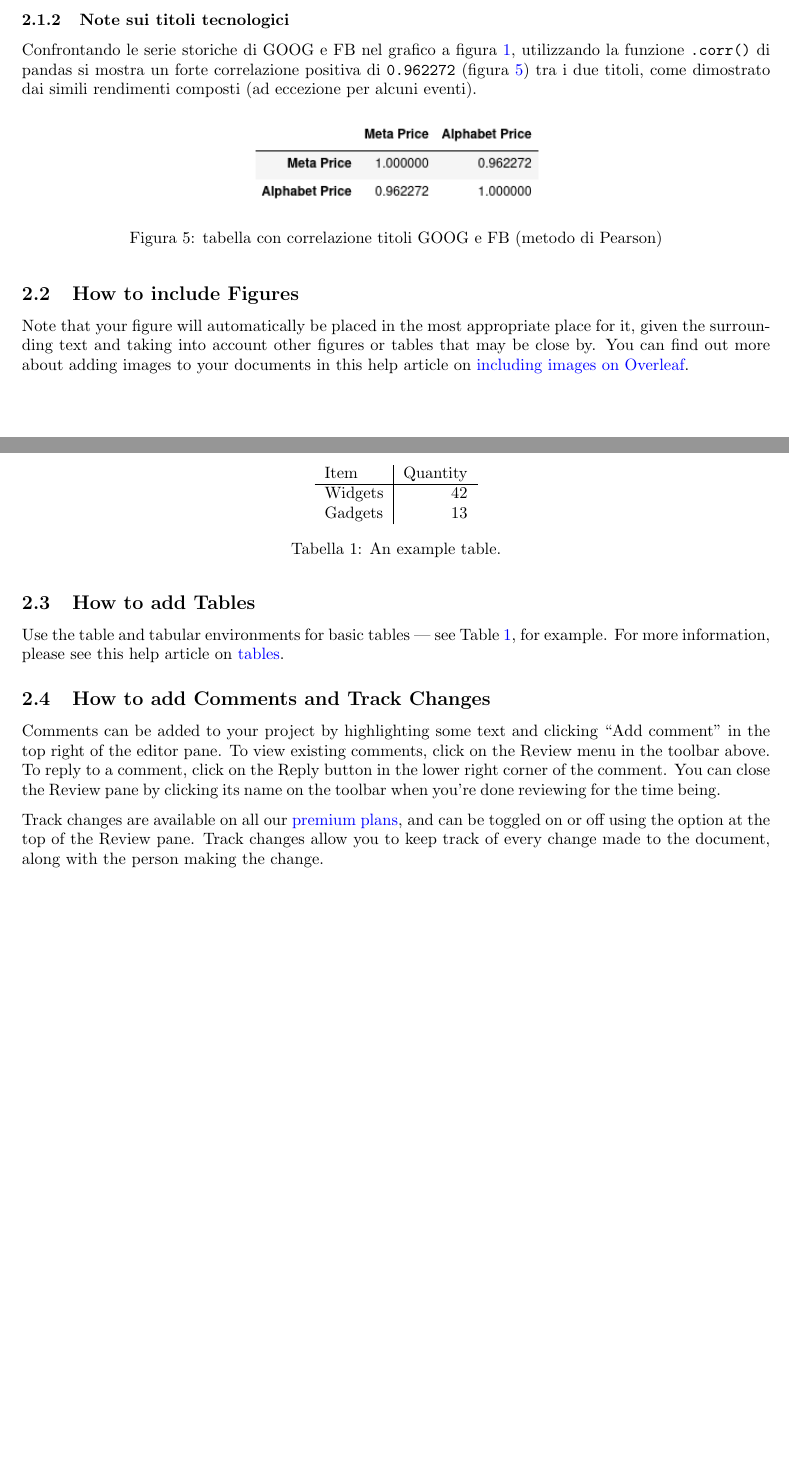
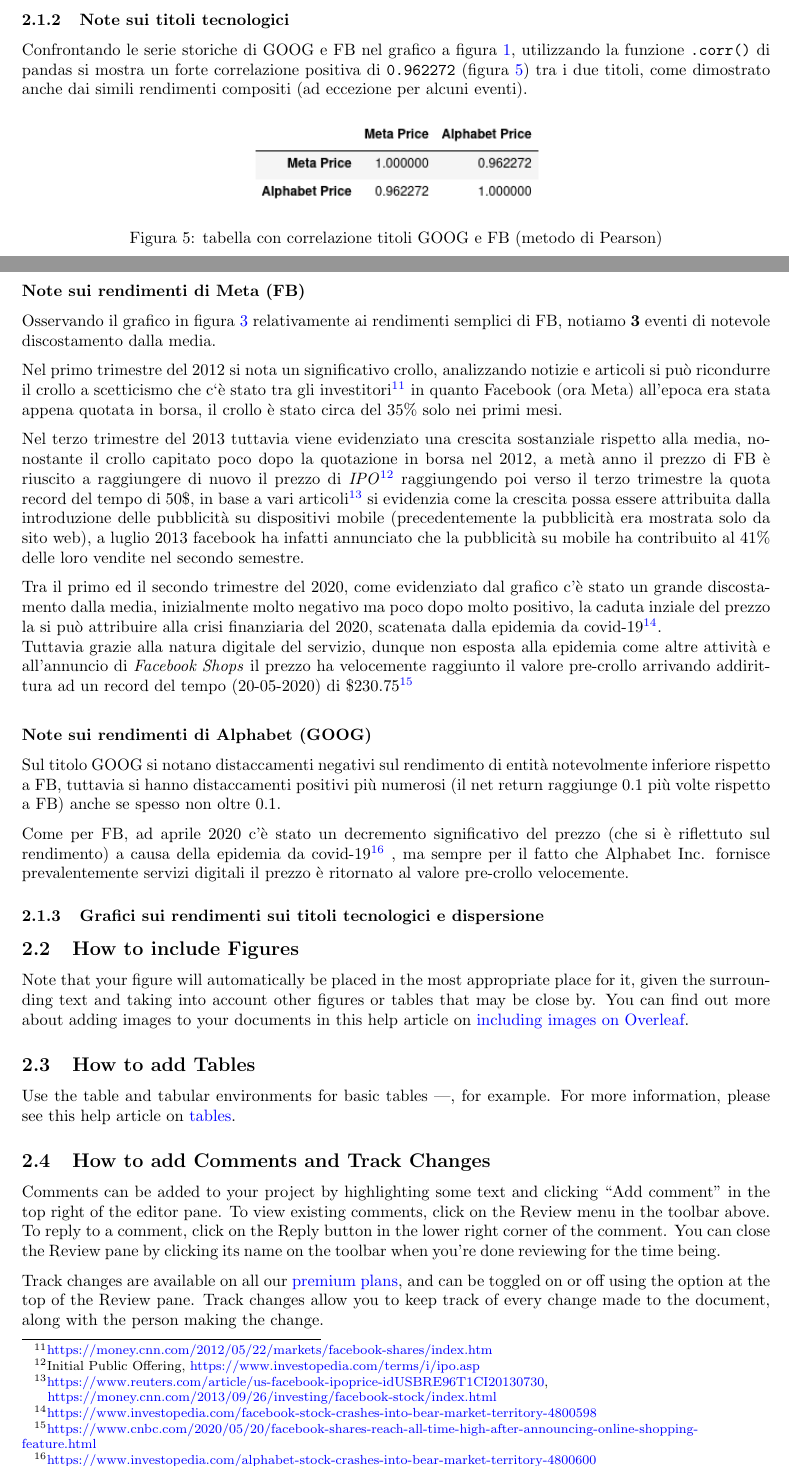
Before and after one commit to tommcamm/BISF-Project, a LaTeX document (relazione/relazione.tex): two parts of pages 3 and 4 of 5 before the commit and two parts of pages 3 and 4 of 6 after it, joined at a grey line, cut so that both start at the same text, the shorter picture padded with empty space. Compiled offline with pdfLaTeX.

Commit message:
Edit serali

```diff
--- a/relazione/relazione.tex
+++ b/relazione/relazione.tex
@@ -16,6 +16,7 @@
 \usepackage{subcaption}
 \usepackage{listings} % For code blocks
 \usepackage[parfill]{parskip} % For avoiding auto indent every new line
+\usepackage{tabto}
 
 \graphicspath{ {./images/} }
 
@@ -144,7 +147,7 @@
 \subsubsection{Note sui titoli tecnologici}
 
 Confrontando le serie storiche di GOOG e FB nel grafico a figura \ref{fig:all_stocks_price}, utilizzando la funzione \verb|.corr()| di pandas si mostra un forte correlazione positiva di \verb|0.962272| (figura \ref{fig:corr_tecno})
-tra i due titoli, come dimostrato dai simili rendimenti composti (ad eccezione per alcuni eventi).
+tra i due titoli, come dimostrato anche dai simili rendimenti compositi (ad eccezione per alcuni eventi).
 
 \begin{figure}[h]
   \centering
@@ -153,6 +156,53 @@
   \label{fig:corr_tecno}
 \end{figure}
 
+\pagebreak
+
+\textbf{Note sui rendimenti di Meta (FB)}
+
+Osservando il grafico in figura \ref{fig:rendimenti_semplici_tecno} relativamente ai rendimenti semplici di FB, notiamo \textbf{3} eventi di notevole discostamento dalla media.
+
+Nel primo trimestre del 2012 si nota un significativo crollo, analizzando notizie e articoli si può ricondurre il crollo a scetticismo che c`è stato
+tra gli investitori\footnote{\href{https://money.cnn.com/2012/05/22/markets/facebook-shares/index.htm}{https://money.cnn.com/2012/05/22/markets/facebook-shares/index.htm}} in quanto
+Facebook (ora Meta) all'epoca era stata appena quotata in borsa, il crollo è stato circa del 35\% solo nei primi mesi.
+
+Nel terzo trimestre del 2013 tuttavia viene evidenziato una crescita sostanziale rispetto alla media, nonostante il crollo capitato poco dopo la quotazione in borsa nel 2012,
+a metà anno il prezzo di FB è riuscito a raggiungere di nuovo il prezzo di \emph{IPO}\footnote{Initial Public Offering, \href{https://www.investopedia.com/terms/i/ipo.asp}{https://www.investopedia.com/terms/i/ipo.asp}}
+raggiungendo poi verso il terzo trimestre la quota record del tempo di 50\$, in base a vari
+articoli\footnote{
+  \href{https://www.reuters.com/article/us-facebook-ipoprice-idUSBRE96T1CI20130730}{https://www.reuters.com/article/us-facebook-ipoprice-idUSBRE96T1CI20130730},
+
+  \hspace{1.5mm} \href{https://money.cnn.com/2013/09/26/investing/facebook-stock/index.html}{https://money.cnn.com/2013/09/26/investing/facebook-stock/index.html}
+  }
+si evidenzia come la crescita possa essere attribuita dalla introduzione delle pubblicità su dispositivi mobile (precedentemente la pubblicità era mostrata solo da sito web),
+a luglio 2013 facebook ha infatti annunciato che la pubblicità su mobile ha contribuito al 41\% delle loro vendite nel secondo semestre.
+
+Tra il primo ed il secondo trimestre del 2020, come evidenziato dal grafico c'è stato un grande discostamento dalla media, inizialmente molto negativo ma poco dopo molto positivo,
+la caduta inziale del prezzo la si può attribuire alla crisi finanziaria del 2020, scatenata dalla epidemia da
+covid-19\footnote{
+  \href{https://www.investopedia.com/facebook-stock-crashes-into-bear-market-territory-4800598}{https://www.investopedia.com/facebook-stock-crashes-into-bear-market-territory-4800598}
+}.\\
+Tuttavia grazie alla natura digitale del servizio, dunque non esposta alla epidemia come altre attività e all'annuncio di \emph{Facebook Shops} il prezzo ha velocemente raggiunto il valore pre-crollo arrivando
+addirittura ad un record del tempo (20-05-2020) di
+\$230.75\footnote{
+  \href{https://www.cnbc.com/2020/05/20/facebook-shares-reach-all-time-high-after-announcing-online-shopping-feature.html}{https://www.cnbc.com/2020/05/20/facebook-shares-reach-all-time-high-after-announcing-online-shopping-feature.html}
+}\\
+
+\textbf{Note sui rendimenti di Alphabet (GOOG)}
+
+Sul titolo GOOG si notano distaccamenti negativi sul rendimento di entità notevolmente inferiore rispetto a FB, tuttavia si hanno distaccamenti positivi più numerosi (il net return raggiunge 0.1 più volte rispetto a FB) anche se spesso non oltre 0.1.
+
+Come per FB, ad aprile 2020 c'è stato un decremento significativo del prezzo (che si è riflettuto sul rendimento) a causa della epidemia da
+covid-19\footnote{
+  \href{https://www.investopedia.com/alphabet-stock-crashes-into-bear-market-territory-4800600}{https://www.investopedia.com/alphabet-stock-crashes-into-bear-market-territory-4800600}
+}
+, ma sempre per il fatto che Alphabet Inc. fornisce
+prevalentemente servizi digitali il prezzo è ritornato al valore pre-crollo velocemente.
+
+\subsubsection{Grafici sui rendimenti sui titoli tecnologici e dispersione}
+
+
+
 \subsection{How to include Figures}
 
 Note that your figure will automatically be placed in the most appropriate place for it, given the surrounding text and taking into account other figures or tables that may be close by. You can find out more about adding images to your documents in this help article on \href{https://www.overleaf.com/learn/how-to/Including_images_on_Overleaf}{including images on Overleaf}.
@@ -160,17 +210,7 @@
 
 \subsection{How to add Tables}
 
-Use the table and tabular environments for basic tables --- see Table~\ref{tab:widgets}, for example. For more information, please see this help article on \href{https://www.overleaf.com/learn/latex/tables}{tables}.
-
-\begin{table}
-\centering
-\begin{tabular}{l|r}
-Item & Quantity \\\hline
-Widgets & 42 \\
-Gadgets & 13
-\end{tabular}
-\caption{\label{tab:widgets}An example table.}
-\end{table}
+Use the table and tabular environments for basic tables ---, for example. For more information, please see this help article on \href{https://www.overleaf.com/learn/latex/tables}{tables}.
 
 \subsection{How to add Comments and Track Changes}
 
```
Also changed, not shown: relazione/relazione.pdf, relazione/relazione.tex (6 more changed lines), 1 other file.
